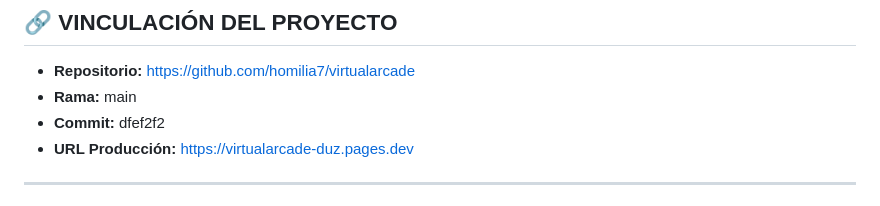
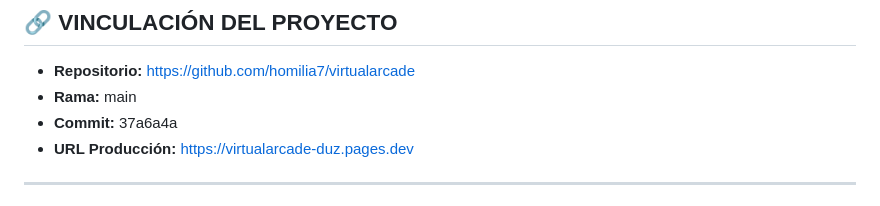
Before and after one commit to homilia7/virtualarcade, a Markdown page: HISTORIAL_DE_CAMBIOS.md, the part around the change. GitHub-like rendering.

Commit message:
docs: actualizar hash oficial a 37a6a4a

```diff
--- a/HISTORIAL_DE_CAMBIOS.md
+++ b/HISTORIAL_DE_CAMBIOS.md
@@ -9,7 +9,7 @@ Cualquier funcionalidad registrada aquí está blindada: ninguna IA puede elimin
 
 - **Repositorio:** [https://github.com/homilia7/virtualarcade](https://github.com/homilia7/virtualarcade)
 - **Rama:** main
-- **Commit:** dfef2f2
+- **Commit:** 37a6a4a
 - **URL Producción:** [https://virtualarcade-duz.pages.dev](https://virtualarcade-duz.pages.dev)
 
 ---
```
